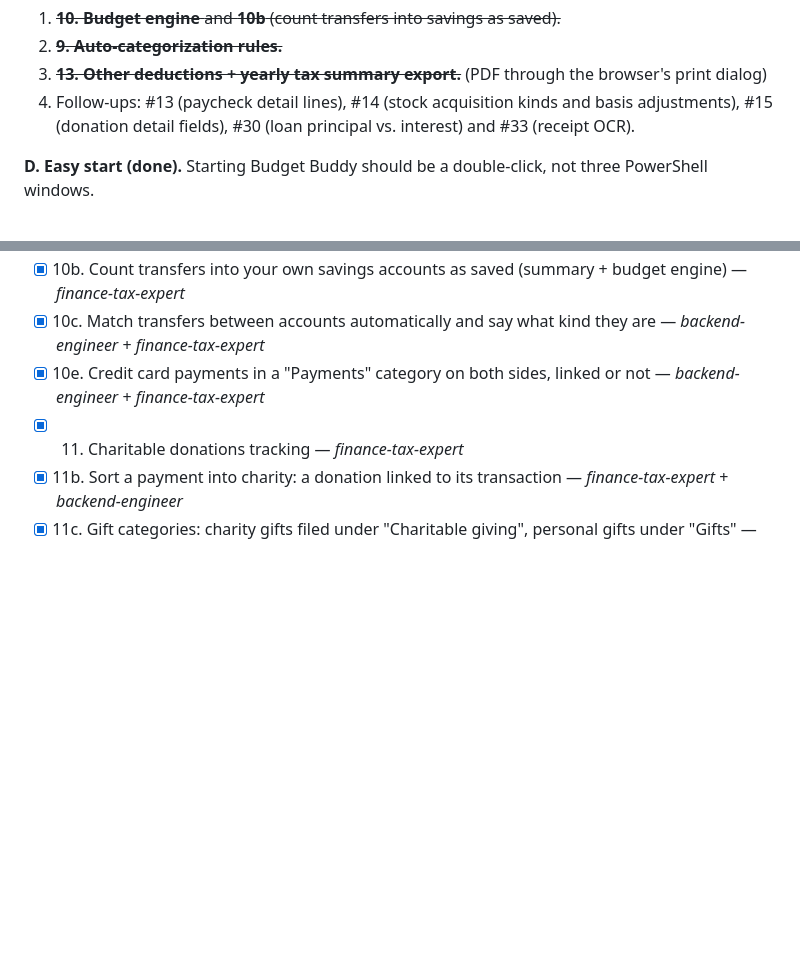
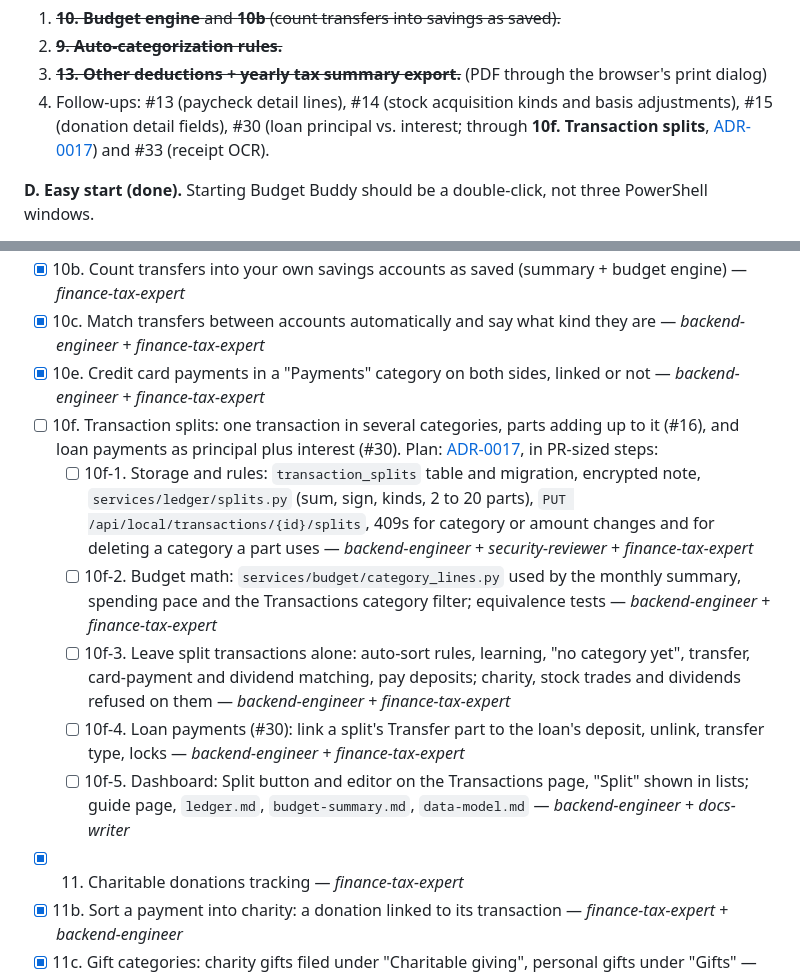
Before and after one commit to Redsuperninja/budget-buddy, a Markdown page: docs/ROADMAP.md, 2 parts joined by grey strips. Rendered like a GitHub page; blank space fills up the shorter version.

```diff
--- a/docs/ROADMAP.md
+++ b/docs/ROADMAP.md
@@ -27,7 +27,8 @@ screen and the phone shows real data.
 2. ~~**9. Auto-categorization rules.**~~
 3. ~~**13. Other deductions + yearly tax summary export.**~~ (PDF through the browser's print dialog)
 4. Follow-ups: #13 (paycheck detail lines), #14 (stock acquisition kinds and basis adjustments),
-   #15 (donation detail fields), #30 (loan principal vs. interest) and #33 (receipt OCR).
+   #15 (donation detail fields), #30 (loan principal vs. interest; through **10f. Transaction splits**,
+   [ADR-0017](adr/0017-transaction-splits.md)) and #33 (receipt OCR).
 
 **D. Easy start (done).** Starting Budget Buddy should be a double-click, not three PowerShell windows.
 1. ~~**22a. One start script:**~~ sets itself up on first run, starts the Home Base, opens the dashboard, and stops
@@ -95,6 +96,20 @@ done.
 - [x] 10b. Count transfers into your own savings accounts as saved (summary + budget engine) — *finance-tax-expert*
 - [x] 10c. Match transfers between accounts automatically and say what kind they are — *backend-engineer* + *finance-tax-expert*
 - [x] 10e. Credit card payments in a "Payments" category on both sides, linked or not — *backend-engineer* + *finance-tax-expert*
+- [ ] 10f. Transaction splits: one transaction in several categories, parts adding up to it (#16), and loan
+  payments as principal plus interest (#30). Plan: [ADR-0017](adr/0017-transaction-splits.md), in PR-sized steps:
+  - [ ] 10f-1. Storage and rules: `transaction_splits` table and migration, encrypted note, `services/ledger/splits.py`
+    (sum, sign, kinds, 2 to 20 parts), `PUT /api/local/transactions/{id}/splits`, 409s for category or amount
+    changes and for deleting a category a part uses — *backend-engineer* + *security-reviewer* + *finance-tax-expert*
+  - [ ] 10f-2. Budget math: `services/budget/category_lines.py` used by the monthly summary, spending pace and the
+    Transactions category filter; equivalence tests — *backend-engineer* + *finance-tax-expert*
+  - [ ] 10f-3. Leave split transactions alone: auto-sort rules, learning, "no category yet", transfer, card-payment
+    and dividend matching, pay deposits; charity, stock trades and dividends refused on them — *backend-engineer* +
+    *finance-tax-expert*
+  - [ ] 10f-4. Loan payments (#30): link a split's Transfer part to the loan's deposit, unlink, transfer type, locks —
+    *backend-engineer* + *finance-tax-expert*
+  - [ ] 10f-5. Dashboard: Split button and editor on the Transactions page, "Split" shown in lists; guide page,
+    `ledger.md`, `budget-summary.md`, `data-model.md` — *backend-engineer* + *docs-writer*
 - [x] 11. Charitable donations tracking — *finance-tax-expert*
 - [x] 11b. Sort a payment into charity: a donation linked to its transaction — *finance-tax-expert* + *backend-engineer*
 - [x] 11c. Gift categories: charity gifts filed under "Charitable giving", personal gifts under "Gifts" — *finance-tax-expert*
```
Also changed, not shown: docs/adr/0017-transaction-splits.md (added, +49 -0 lines).
